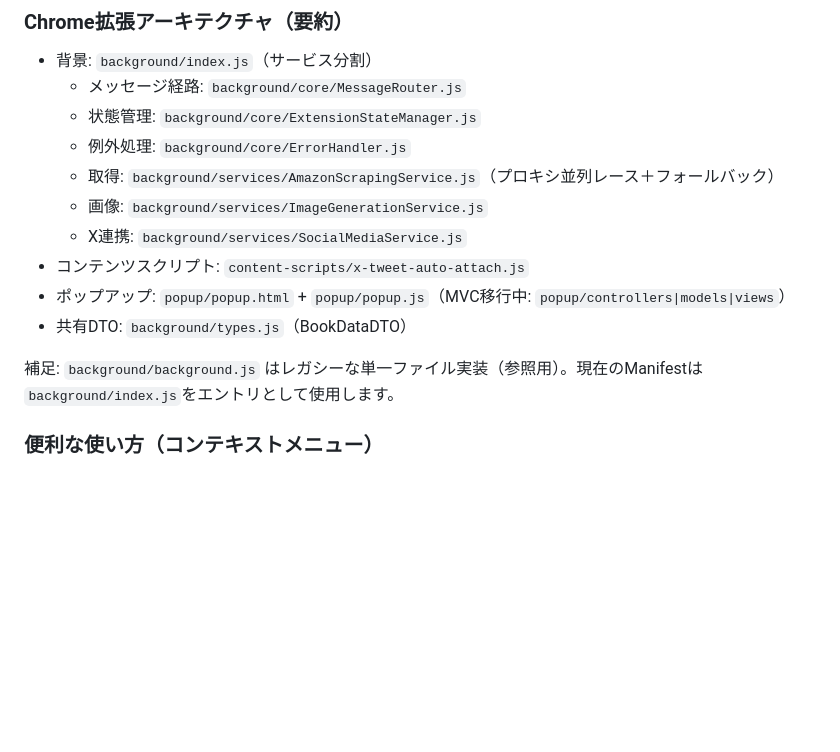
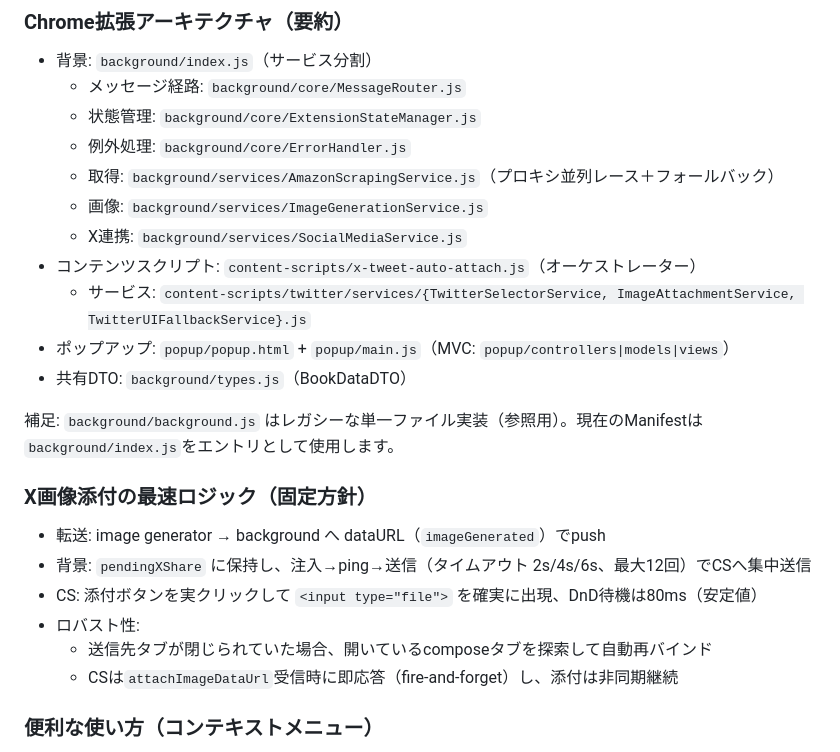
Before and after one commit to makionakatsu/KindleReviewMeter, a Markdown page: README.md, the part around the change. GitHub-like rendering; blank space fills up the shorter version.

Commit message:
docs: clarify popup entry file, content script services, and fastest X-attach logic; add context-menu usage. Improve readability.

```diff
--- a/README.md
+++ b/README.md
@@ -53,11 +53,20 @@ Amazon書籍のレビュー数を追跡し、目標達成までの進捗を可
   - 取得: `background/services/AmazonScrapingService.js`（プロキシ並列レース＋フォールバック）
   - 画像: `background/services/ImageGenerationService.js`
   - X連携: `background/services/SocialMediaService.js`
-- コンテンツスクリプト: `content-scripts/x-tweet-auto-attach.js`
-- ポップアップ: `popup/popup.html` + `popup/popup.js`（MVC移行中: `popup/controllers|models|views`）
+- コンテンツスクリプト: `content-scripts/x-tweet-auto-attach.js`（オーケストレーター）
+  - サービス: `content-scripts/twitter/services/{TwitterSelectorService, ImageAttachmentService, TwitterUIFallbackService}.js`
+- ポップアップ: `popup/popup.html` + `popup/main.js`（MVC: `popup/controllers|models|views`）
 - 共有DTO: `background/types.js`（BookDataDTO）
 
 補足: `background/background.js` はレガシーな単一ファイル実装（参照用）。現在のManifestは`background/index.js`をエントリとして使用します。
+
+### X画像添付の最速ロジック（固定方針）
+- 転送: image generator → background へ dataURL（`imageGenerated`）でpush
+- 背景: `pendingXShare` に保持し、注入→ping→送信（タイムアウト 2s/4s/6s、最大12回）でCSへ集中送信
+- CS: 添付ボタンを実クリックして `<input type="file">` を確実に出現、DnD待機は80ms（安定値）
+- ロバスト性:
+  - 送信先タブが閉じられていた場合、開いているcomposeタブを探索して自動再バインド
+  - CSは`attachImageDataUrl`受信時に即応答（fire-and-forget）し、添付は非同期継続
 
 ### 便利な使い方（コンテキストメニュー）
 - Amazonの商品リンクを右クリック →「Kindle Review Meter で分析」を選択
```
